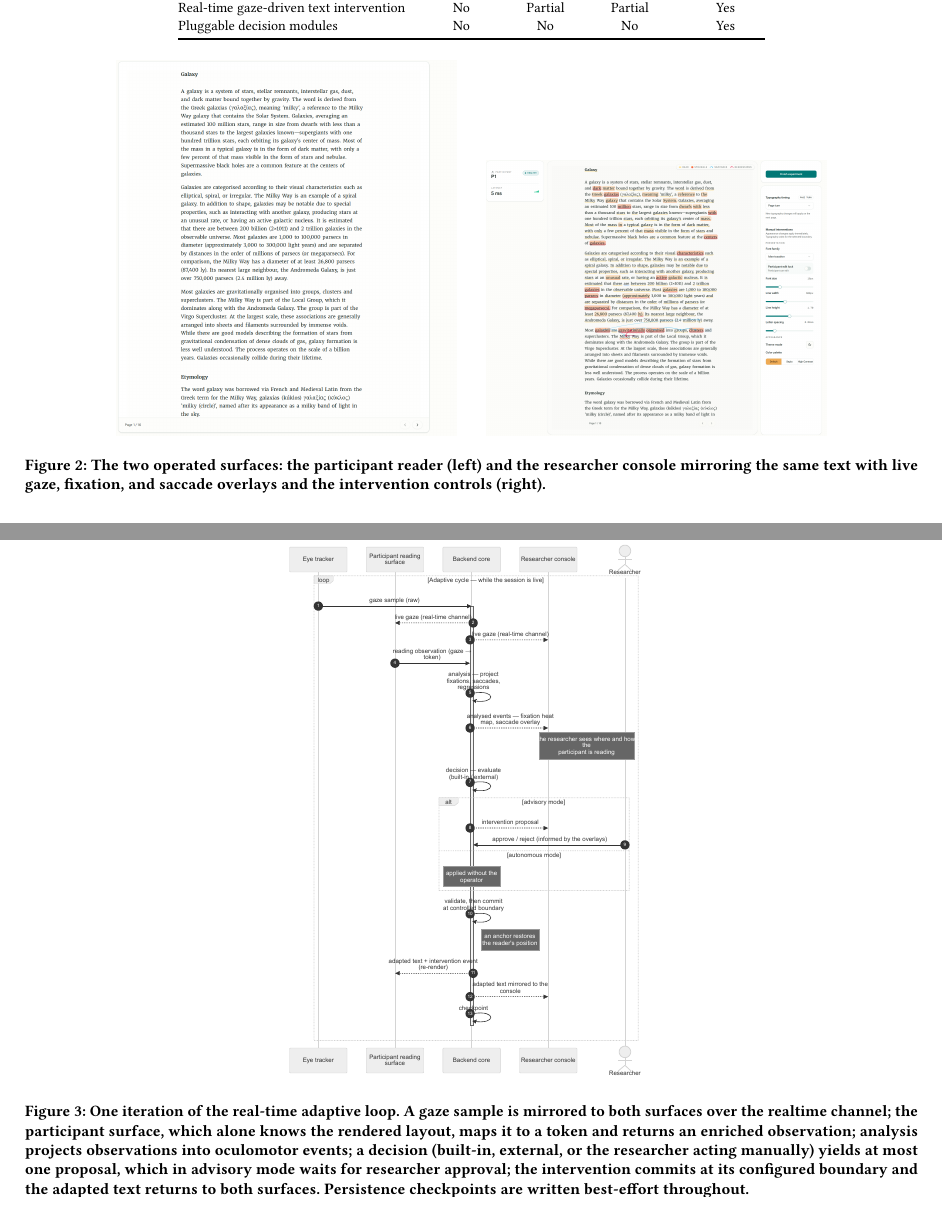
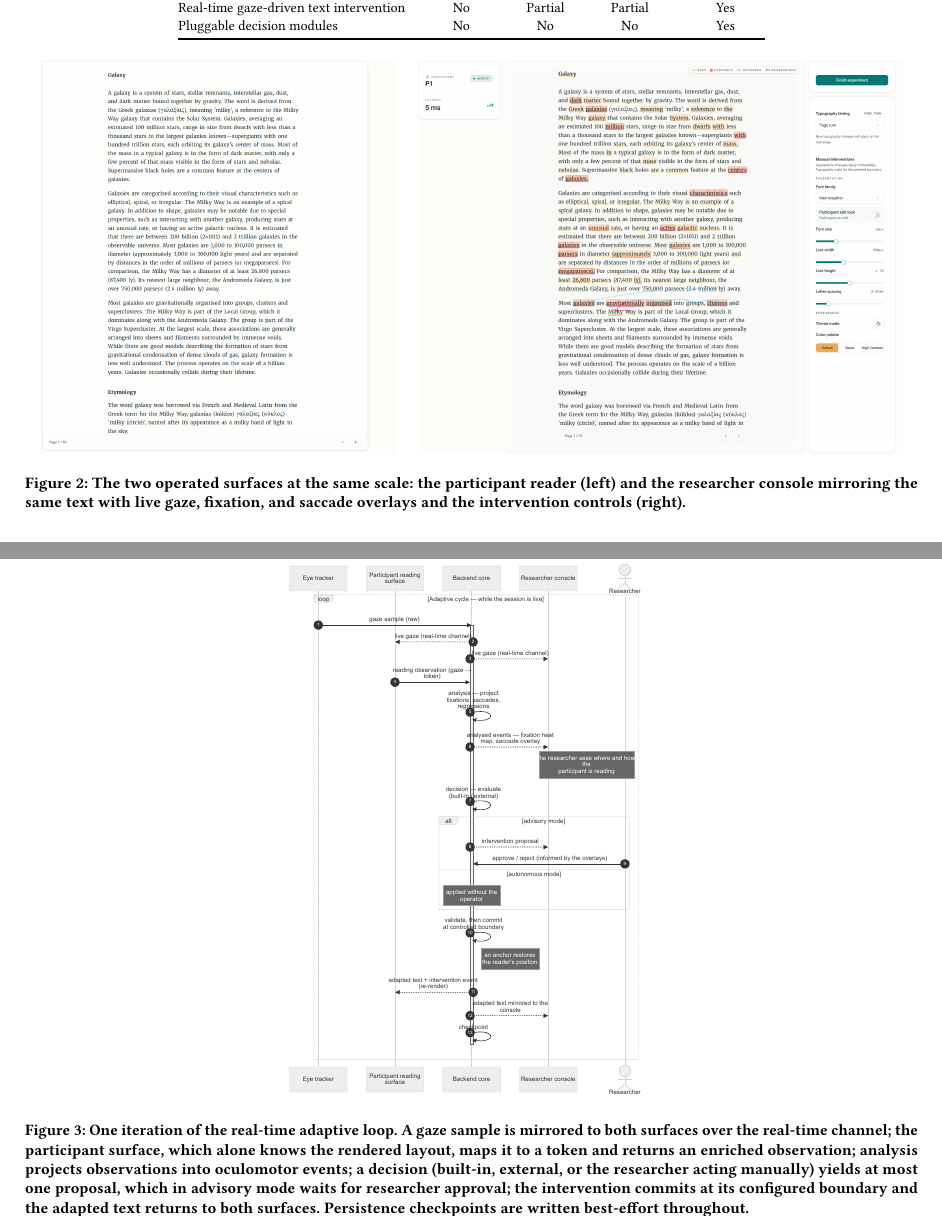
Before and after one commit to MrSachin7/reading-the-reader-monorepo, a LaTeX paper (main.tex, which reads sections/03-platform.tex): two parts of pages 4 and 5 of 12, joined at a grey line, cut so that both start at the same text. Compiled offline with pdfLaTeX.

Commit message:
Paper: show participant and researcher views at the same scale; real-time spelling

```diff
--- a/sections/03-platform.tex
+++ b/sections/03-platform.tex
@@ -20,9 +20,11 @@ Figure~\ref{fig:loop} traces one cycle of the loop across these parts.
 
 \begin{widefigure}
   \centering
-  \includegraphics[width=0.38\textwidth]{figures/ReadingView.png}\hspace{0.03\textwidth}
-  \includegraphics[width=0.38\textwidth]{figures/ResearcherLiveView.png}
-  \caption{The two operated surfaces: the participant reader (left) and the researcher console mirroring the same text with live gaze, fixation, and saccade overlays and the intervention controls (right).}
+  % Equal heights put the two screenshots at the same scale: the reading column is the same
+  % fraction of each screenshot's height, so the mirrored text is as large as the participant's.
+  \includegraphics[height=0.44\textwidth]{figures/ReadingView.png}\hspace{0.02\textwidth}
+  \includegraphics[height=0.44\textwidth]{figures/ResearcherLiveView.png}
+  \caption{The two operated surfaces at the same scale: the participant reader (left) and the researcher console mirroring the same text with live gaze, fixation, and saccade overlays and the intervention controls (right).}
   \Description{Two application screenshots side by side. The left shows a clean reading view with a paragraph of text. The right shows the same text overlaid with gaze markers and, beside it, control panels for interventions and session state.}
   \label{fig:screens}
 \end{widefigure}
@@ -31,7 +33,7 @@ Figure~\ref{fig:loop} traces one cycle of the loop across these parts.
   \centering
   \includegraphics[width=0.46\textwidth]{figures/adaptive-loop.pdf}
   \caption{One iteration of the real-time adaptive loop.
-  A gaze sample is mirrored to both surfaces over the realtime channel; the participant surface, which alone knows the rendered layout, maps it to a token and returns an enriched observation; analysis projects observations into oculomotor events; a decision (built-in, external, or the researcher acting manually) yields at most one proposal, which in advisory mode waits for researcher approval; the intervention commits at its configured boundary and the adapted text returns to both surfaces.
+  A gaze sample is mirrored to both surfaces over the real-time channel; the participant surface, which alone knows the rendered layout, maps it to a token and returns an enriched observation; analysis projects observations into oculomotor events; a decision (built-in, external, or the researcher acting manually) yields at most one proposal, which in advisory mode waits for researcher approval; the intervention commits at its configured boundary and the adapted text returns to both surfaces.
   Persistence checkpoints are written best-effort throughout.}
   \Description{A sequence diagram showing messages between the participant surface, the backend core with its analysis, decision, and intervention stages, the researcher console, and a persistence store, forming one cycle from gaze sample to committed intervention.}
   \label{fig:loop}
```
Also changed, not shown: main-review.pdf, main.pdf.
